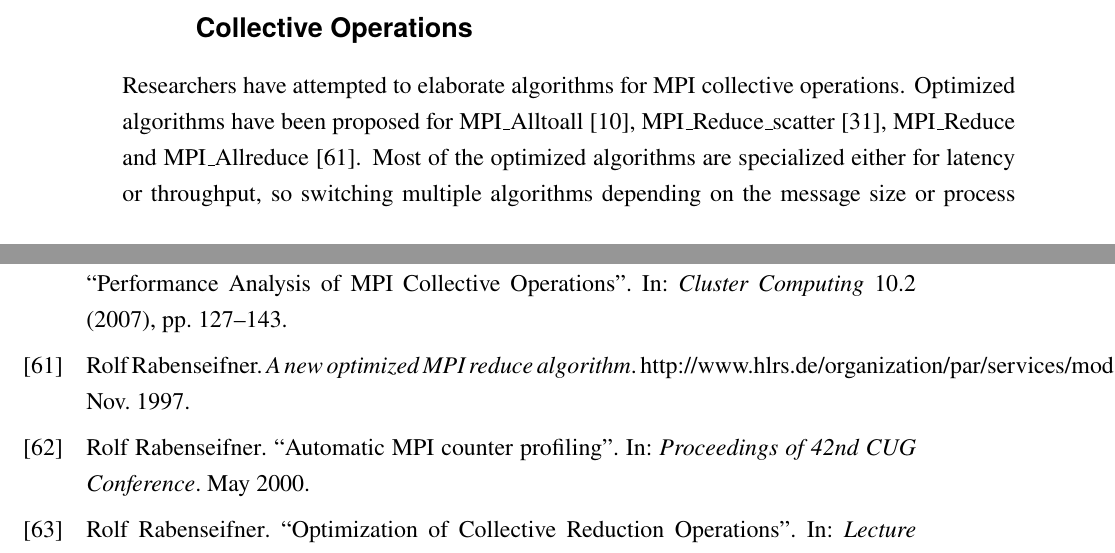
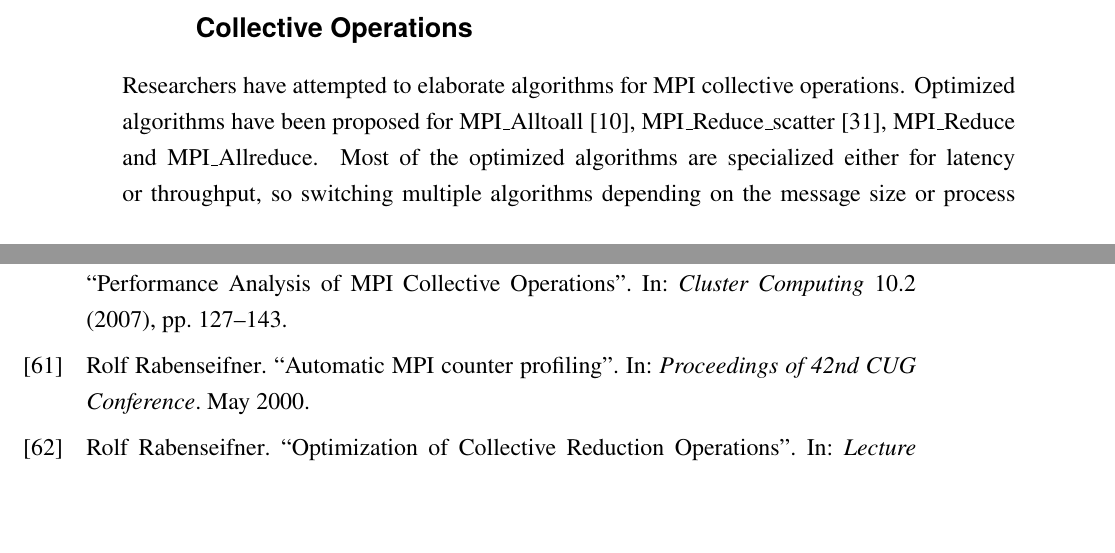
Before and after one commit to keichi/dissertation, a LaTeX thesis (src/main.tex, which reads references.bib, src/chapter3.tex): two parts of pages 39 and 88 of 90, joined at a grey line, cut so that both start at the same text, the shorter picture padded with empty space. Compiled offline with pdfLaTeX.

Commit message:
[3章] RabenseifnerのAllreduceへの引用を削除

```diff
--- a/references.bib
+++ b/references.bib
@@ -682,10 +678,3 @@ mendeley-groups = {Website},
-title = {{A new optimized MPI reduce algorithm}},
-howpublished = {http://www.hlrs.de/organization/par/services/models/mpi/myreduce.html},
-urldate = {07/02/14},
-month = Nov,
-year = 1997
-}
-
 @article{Al-Fares2008,
  author = {Al-Fares, Mohammad and Loukissas, Alexander and Vahdat, Amin},
  title = {A Scalable, Commodity Data Center Network Architecture},
--- a/src/chapter3.tex
+++ b/src/chapter3.tex
@@ -84,7 +84,7 @@ Collective Operations}
 Researchers have attempted to elaborate algorithms for MPI collective
 operations. Optimized algorithms have been proposed for
 MPI\_Alltoall~\autocite{Bruck1997}, MPI\_Reduce\_scatter~\autocite{Iannello1997},
-MPI\_Reduce and MPI\_Allreduce~\autocite{Rabenseifner1997}. Most of the optimized
+MPI\_Reduce and MPI\_Allreduce. Most of the optimized
 algorithms are specialized either for latency or throughput, so switching
 multiple algorithms depending on the message size or process number makes the
 MPI implementation behave faster for various message sizes and process
```
Also changed, not shown: references.bib (4 more changed lines).
